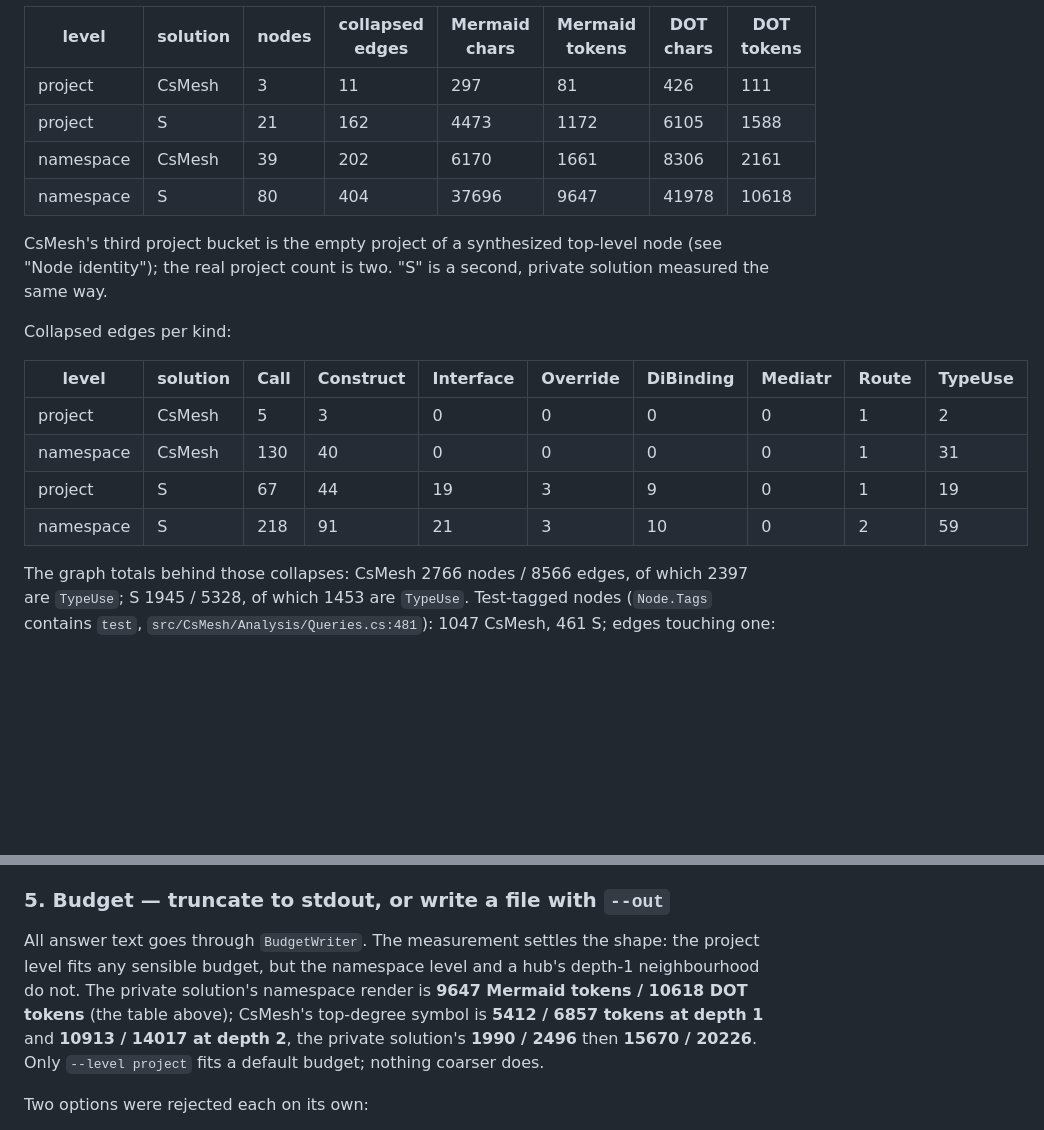
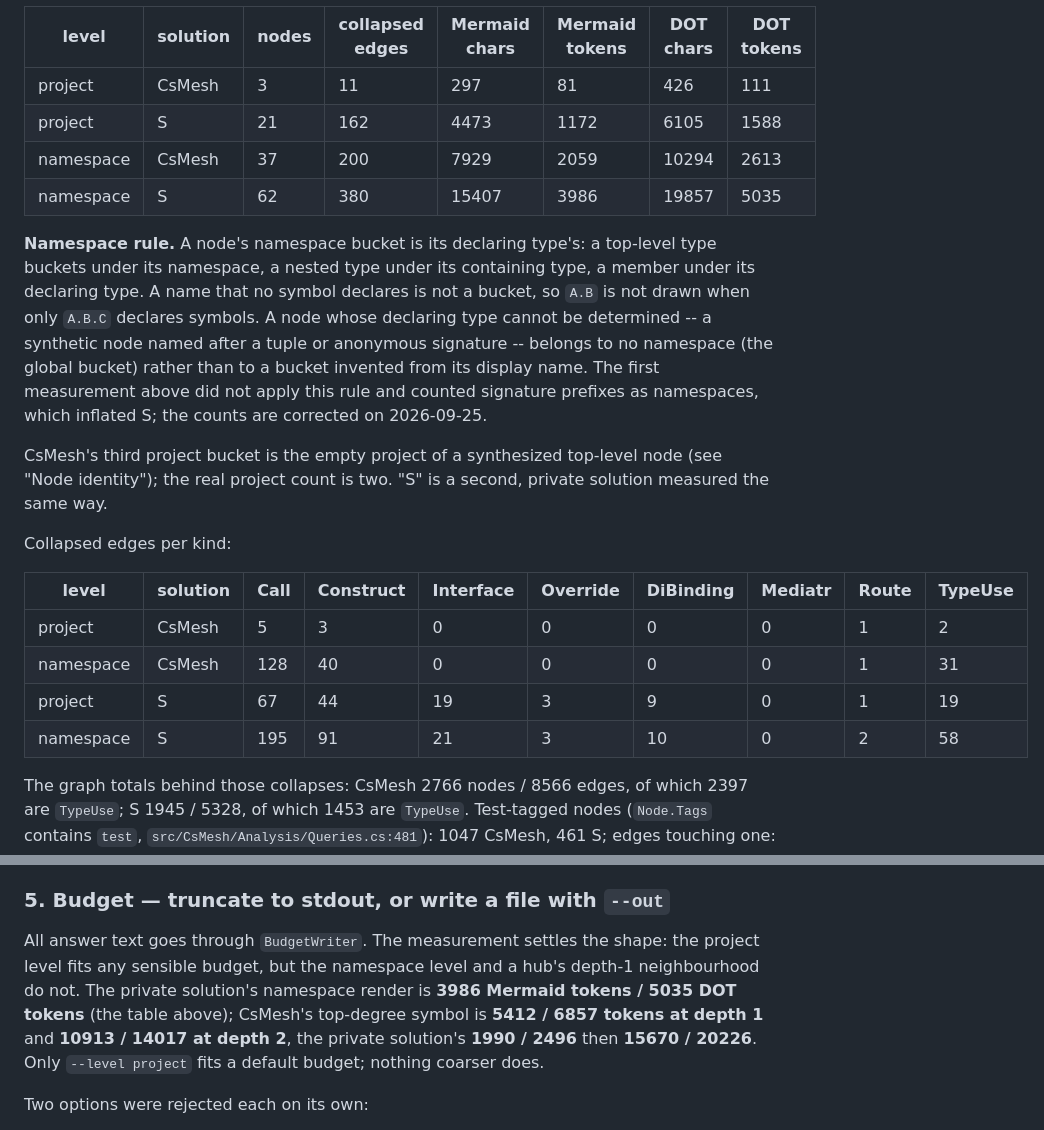
Before and after one commit to nRafinia/CsMesh, a Markdown page: docs/adr/0004-csmesh-export.md, 2 parts joined by grey strips. Rendered like a GitHub page; blank space fills up the shorter version.

Commit message:
docs(adr): 0004 count namespaces by declaring type, not name prefixes

```diff
--- a/docs/adr/0004-csmesh-export.md
+++ b/docs/adr/0004-csmesh-export.md
@@ -18,8 +18,10 @@ A throwaway PowerShell script over each solution's `.csmesh/graph.json` (dev bui
 |---|---|---|---|---|---|---|---|
 | project | CsMesh | 3 | 11 | 297 | 81 | 426 | 111 |
 | project | S | 21 | 162 | 4473 | 1172 | 6105 | 1588 |
-| namespace | CsMesh | 39 | 202 | 6170 | 1661 | 8306 | 2161 |
-| namespace | S | 80 | 404 | 37696 | 9647 | 41978 | 10618 |
+| namespace | CsMesh | 37 | 200 | 7929 | 2059 | 10294 | 2613 |
+| namespace | S | 62 | 380 | 15407 | 3986 | 19857 | 5035 |
+
+**Namespace rule.** A node's namespace bucket is its declaring type's: a top-level type buckets under its namespace, a nested type under its containing type, a member under its declaring type. A name that no symbol declares is not a bucket, so `A.B` is not drawn when only `A.B.C` declares symbols. A node whose declaring type cannot be determined -- a synthetic node named after a tuple or anonymous signature -- belongs to no namespace (the global bucket) rather than to a bucket invented from its display name. The first measurement above did not apply this rule and counted signature prefixes as namespaces, which inflated S; the counts are corrected on 2026-09-25.
 
 CsMesh's third project bucket is the empty project of a synthesized top-level node (see "Node identity"); the real project count is two. "S" is a second, private solution measured the same way.
 
@@ -28,9 +30,9 @@ Collapsed edges per kind:
 | level | solution | Call | Construct | Interface | Override | DiBinding | Mediatr | Route | TypeUse |
 |---|---|---|---|---|---|---|---|---|---|
 | project | CsMesh | 5 | 3 | 0 | 0 | 0 | 0 | 1 | 2 |
-| namespace | CsMesh | 130 | 40 | 0 | 0 | 0 | 0 | 1 | 31 |
+| namespace | CsMesh | 128 | 40 | 0 | 0 | 0 | 0 | 1 | 31 |
 | project | S | 67 | 44 | 19 | 3 | 9 | 0 | 1 | 19 |
-| namespace | S | 218 | 91 | 21 | 3 | 10 | 0 | 2 | 59 |
+| namespace | S | 195 | 91 | 21 | 3 | 10 | 0 | 2 | 58 |
 
 The graph totals behind those collapses: CsMesh 2766 nodes / 8566 edges, of which 2397 are `TypeUse`; S 1945 / 5328, of which 1453 are `TypeUse`. Test-tagged nodes (`Node.Tags` contains `test`, `src/CsMesh/Analysis/Queries.cs:481`): 1047 CsMesh, 461 S; edges touching one: 3901 and 2526. Edges below the 0.80 trust threshold (`src/CsMesh/Models/Edge.cs:56`): **0** in both — S has exactly two edges carrying confidence, both 0.9. So the low-confidence rule below is defined but unexercised by either solution.
 
@@ -121,7 +123,7 @@ Labels:
 
 ### 5. Budget — truncate to stdout, or write a file with `--out`
 
-All answer text goes through `BudgetWriter`. The measurement settles the shape: the project level fits any sensible budget, but the namespace level and a hub's depth-1 neighbourhood do not. The private solution's namespace render is **9647 Mermaid tokens / 10618 DOT tokens** (the table above); CsMesh's top-degree symbol is **5412 / 6857 tokens at depth 1** and **10913 / 14017 at depth 2**, the private solution's **1990 / 2496** then **15670 / 20226**. Only `--level project` fits a default budget; nothing coarser does.
+All answer text goes through `BudgetWriter`. The measurement settles the shape: the project level fits any sensible budget, but the namespace level and a hub's depth-1 neighbourhood do not. The private solution's namespace render is **3986 Mermaid tokens / 5035 DOT tokens** (the table above); CsMesh's top-degree symbol is **5412 / 6857 tokens at depth 1** and **10913 / 14017 at depth 2**, the private solution's **1990 / 2496** then **15670 / 20226**. Only `--level project` fits a default budget; nothing coarser does.
 
 Two options were rejected each on its own:
 
```
